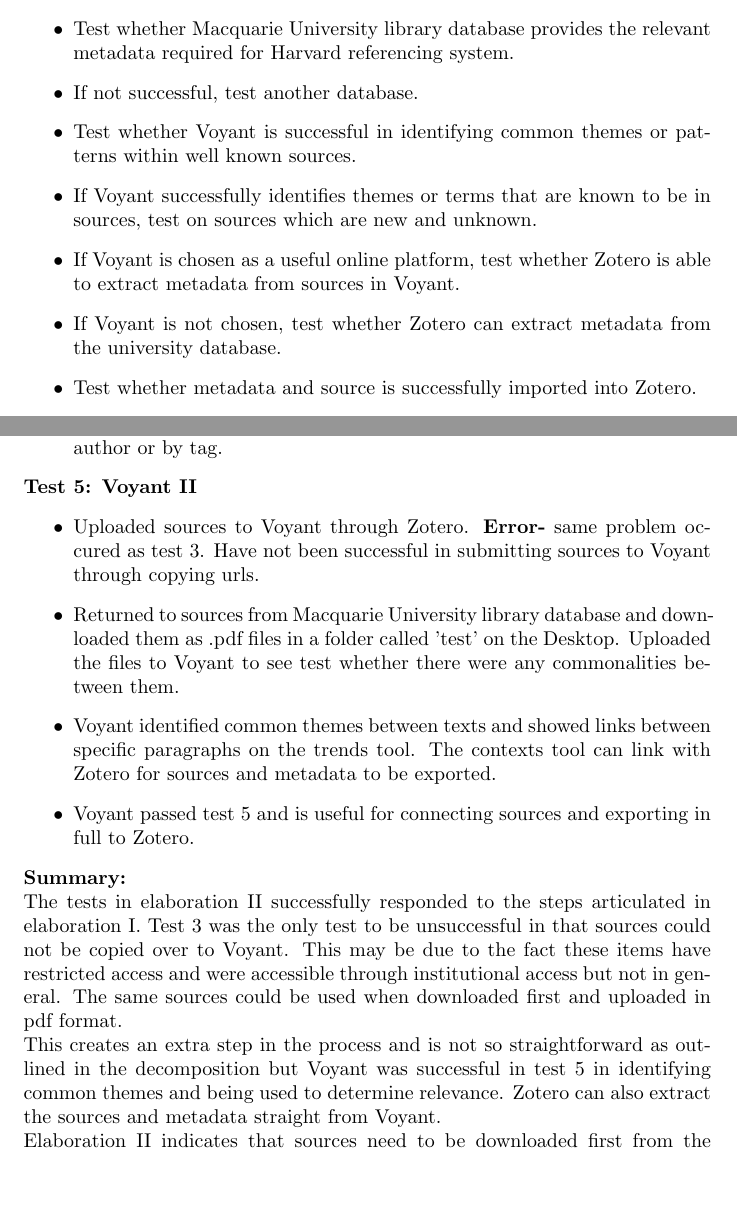
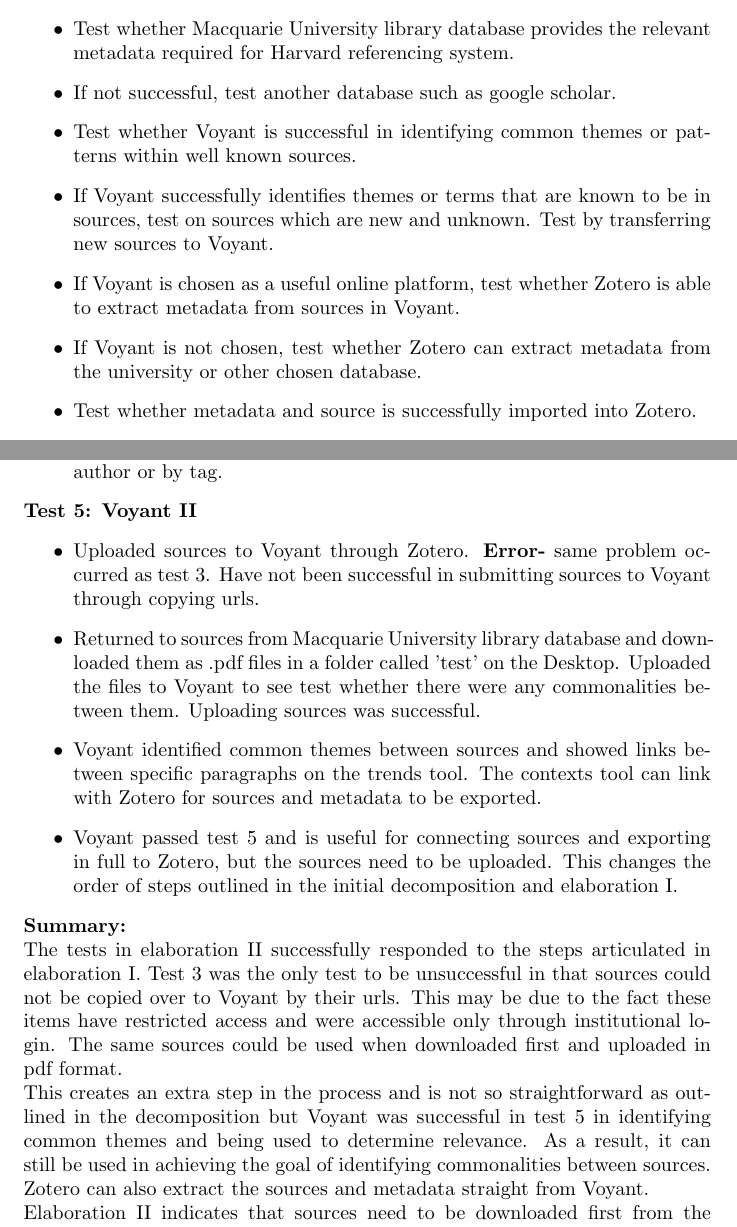
Before and after one commit to MQ-FOAR705/E-Kirkpatrick---Elaboration-I-II, a LaTeX document (main.tex): two parts of pages 2 and 4 of 4, joined at a grey line, cut so that both start at the same text, the shorter picture padded with empty space. Compiled offline with pdfLaTeX.

Commit message:
Few minor changes to wording. This is the final draft and will be handed in.

```diff
--- a/main.tex
+++ b/main.tex
@@ -30,11 +30,11 @@
 \section{Elaboration I: planning }
 \begin{itemize}
     \item Test whether Macquarie University library database provides the relevant metadata required for Harvard referencing system.
-    \item If not successful, test another database.
+    \item If not successful, test another database such as google scholar.
     \item Test whether Voyant is successful in identifying common themes or patterns within well known sources.
-    \item If Voyant successfully identifies themes or terms that are known to be in sources, test on sources which are new and unknown.
+    \item If Voyant successfully identifies themes or terms that are known to be in sources, test on sources which are new and unknown. Test by transferring new sources to Voyant.
     \item If Voyant is chosen as a useful online platform, test whether Zotero is able to extract metadata from sources in Voyant.
-    \item If Voyant is not chosen, test whether Zotero can extract metadata from the university database.
+    \item If Voyant is not chosen, test whether Zotero can extract metadata from the university or other chosen database.
     \item Test whether metadata and source is successfully imported into Zotero.
     \item Find where source and metadata is stored.
     \item Test adding annotations to specific sources in Zotero.
@@ -72,17 +72,15 @@
     \end{itemize}
 \textbf{Test 5: Voyant II}
 \begin{itemize}
-    \item Uploaded sources to Voyant through Zotero. \textbf{Error-} same problem occured as test 3. Have not been successful in submitting sources to Voyant through copying urls.
-    \item Returned to sources from Macquarie University library database and downloaded them as .pdf files in a folder called 'test' on the Desktop. Uploaded the files to Voyant to see test whether there were any commonalities between them.
-    \item Voyant identified common themes between texts and showed links between specific paragraphs on the trends tool. The contexts tool can link with Zotero for sources and metadata to be exported.
-    \item Voyant passed test 5 and is useful for connecting sources and exporting in full to Zotero.
+    \item Uploaded sources to Voyant through Zotero. \textbf{Error-} same problem occurred as test 3. Have not been successful in submitting sources to Voyant through copying urls.
+    \item Returned to sources from Macquarie University library database and downloaded them as .pdf files in a folder called 'test' on the Desktop. Uploaded the files to Voyant to see test whether there were any commonalities between them. Uploading sources was successful.
+    \item Voyant identified common themes between sources and showed links between specific paragraphs on the trends tool. The contexts tool can link with Zotero for sources and metadata to be exported.
+    \item Voyant passed test 5 and is useful for connecting sources and exporting in full to Zotero, but the sources need to be uploaded. This changes the order of steps outlined in the initial decomposition and elaboration I.
 \end{itemize}
 \textbf{Summary:}\\
-The tests in elaboration II successfully responded to the steps articulated in elaboration I. Test 3 was the only test to be unsuccessful in that sources could not be copied over to Voyant. This may be due to the fact these items have restricted access and were accessible through institutional access but not in general. The same sources could be used when downloaded first and uploaded in pdf format. \\
-This creates an extra step in the process and is not so straightforward as outlined in the decomposition but Voyant was successful in test 5 in identifying common themes and being used to determine relevance. Zotero can also extract the sources and metadata straight from Voyant.\\
+The tests in elaboration II successfully responded to the steps articulated in elaboration I. Test 3 was the only test to be unsuccessful in that sources could not be copied over to Voyant by their urls. This may be due to the fact these items have restricted access and were accessible only through institutional login. The same sources could be used when downloaded first and uploaded in pdf format. \\
+This creates an extra step in the process and is not so straightforward as outlined in the decomposition but Voyant was successful in test 5 in identifying common themes and being used to determine relevance. As a result, it can still be used in achieving the goal of identifying commonalities between sources. Zotero can also extract the sources and metadata straight from Voyant.\\
 Elaboration II indicates that sources need to be downloaded first from the database, uploaded to Voyant and then extracted to Zotero where they can be linked through tags and additional annotations can be added. \\
 In response to the initial scoping problem, these programs are helpful in connecting sources and storing them with metadata.
 
-
-
 \end{document}
```
Also changed, not shown: main.tex (4 more changed lines).
